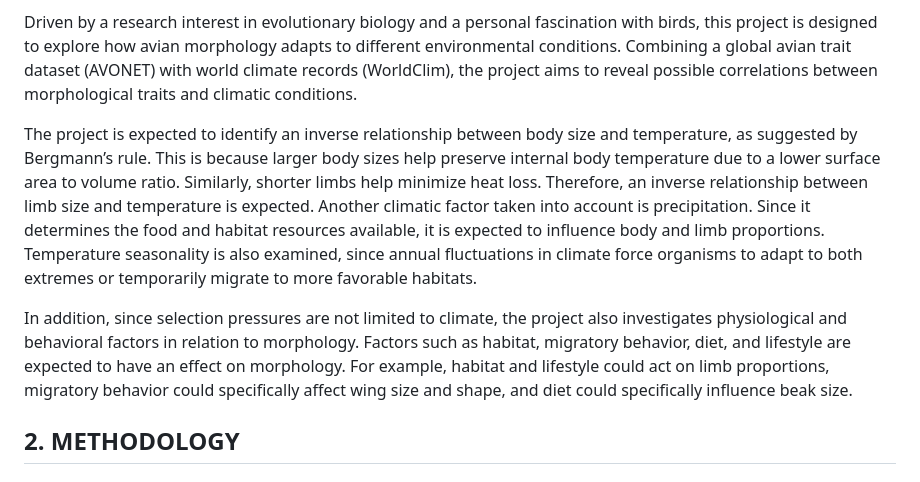
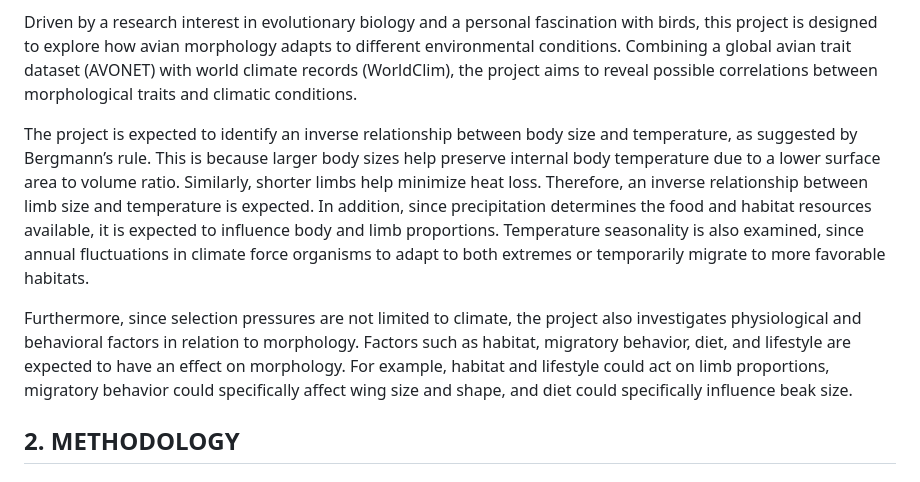
Before and after one commit to emrekisacik/Avian-Morphology-and-Climate, a Markdown page: README.md, the part around the change. Drawn GitHub-style.

```diff
--- a/README.md
+++ b/README.md
@@ -6,9 +6,9 @@ Adaptation simply refers to the evolutionary process by which populations change
 
 Driven by a research interest in evolutionary biology and a personal fascination with birds, this project is designed to explore how avian morphology adapts to different environmental conditions. Combining a global avian trait dataset (AVONET) with world climate records (WorldClim), the project aims to reveal possible correlations between morphological traits and climatic conditions.
 
-The project is expected to identify an inverse relationship between body size and temperature, as suggested by Bergmann’s rule. This is because larger body sizes help preserve internal body temperature due to a lower surface area to volume ratio. Similarly, shorter limbs help minimize heat loss. Therefore, an inverse relationship between limb size and temperature is expected. Another climatic factor taken into account is precipitation. Since it determines the food and habitat resources available, it is expected to influence body and limb proportions. Temperature seasonality is also examined, since annual fluctuations in climate force organisms to adapt to both extremes or temporarily migrate to more favorable habitats.
+The project is expected to identify an inverse relationship between body size and temperature, as suggested by Bergmann’s rule. This is because larger body sizes help preserve internal body temperature due to a lower surface area to volume ratio. Similarly, shorter limbs help minimize heat loss. Therefore, an inverse relationship between limb size and temperature is expected. In addition, since precipitation determines the food and habitat resources available, it is expected to influence body and limb proportions. Temperature seasonality is also examined, since annual fluctuations in climate force organisms to adapt to both extremes or temporarily migrate to more favorable habitats.
 
-In addition, since selection pressures are not limited to climate, the project also investigates physiological and behavioral factors in relation to morphology. Factors such as habitat, migratory behavior, diet, and lifestyle are expected to have an effect on morphology. For example, habitat and lifestyle could act on limb proportions, migratory behavior could specifically affect wing size and shape, and diet could specifically influence beak size.
+Furthermore, since selection pressures are not limited to climate, the project also investigates physiological and behavioral factors in relation to morphology. Factors such as habitat, migratory behavior, diet, and lifestyle are expected to have an effect on morphology. For example, habitat and lifestyle could act on limb proportions, migratory behavior could specifically affect wing size and shape, and diet could specifically influence beak size.
 
 ## **2. METHODOLOGY**
 
```
